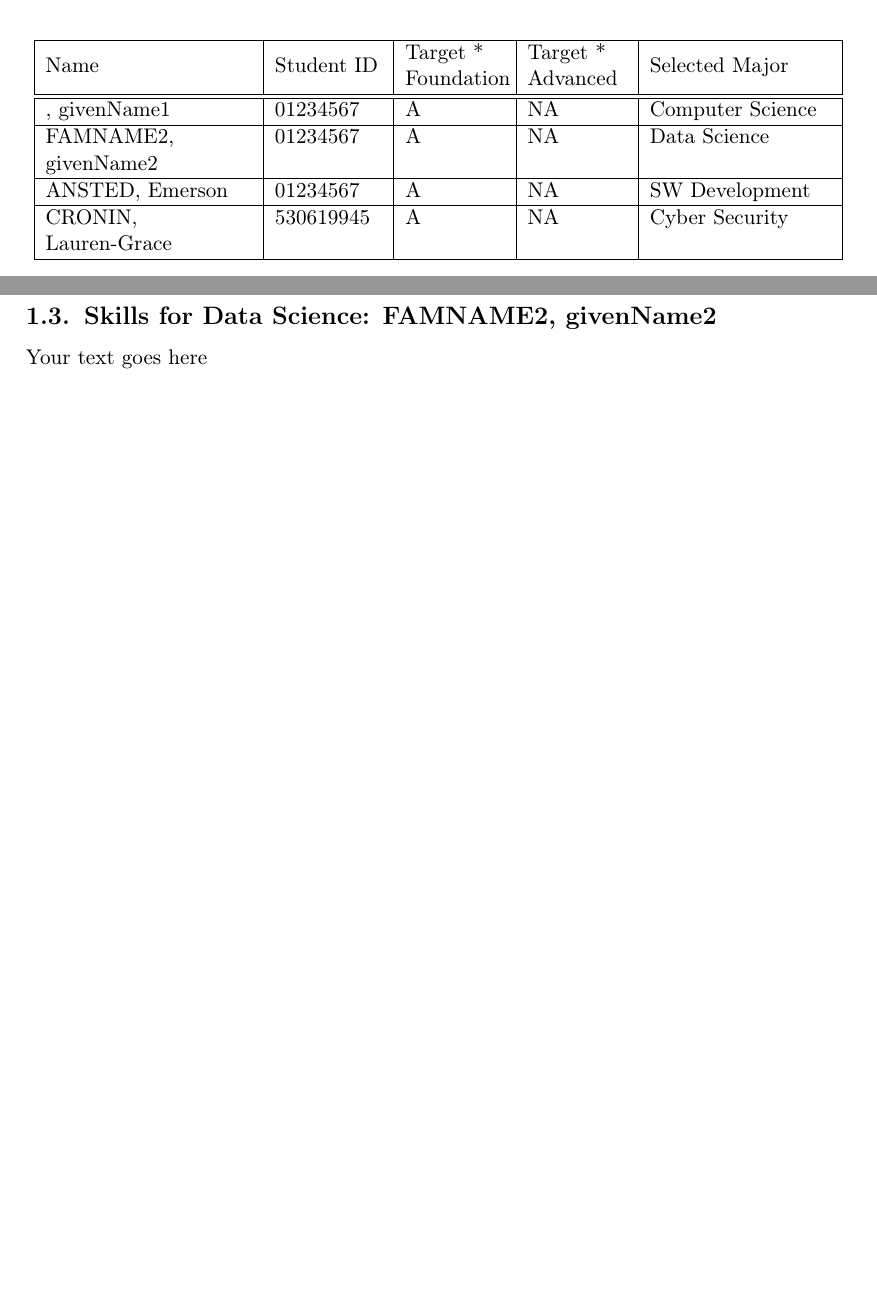
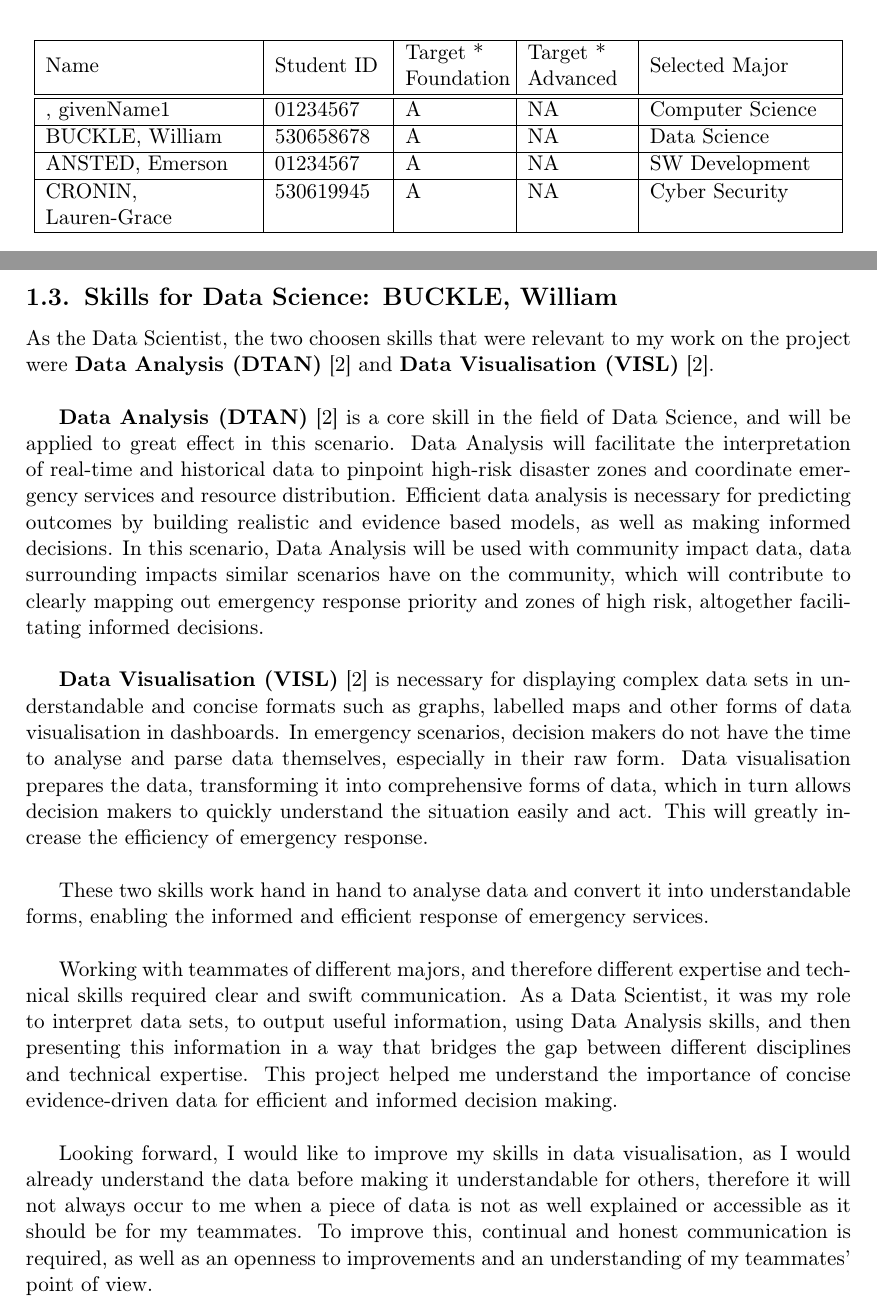
Before and after one commit to absrads/Computing-Professionalism-Assignment-1, a LaTeX document (main.tex): two parts of pages 1 and 8 of 14 before the commit and two parts of pages 1 and 9 of 16 after it, joined at a grey line, cut so that both start at the same text, the shorter picture padded with empty space. Compiled offline with pdfLaTeX.

Commit message:
Added Data Science part

```diff
--- a/main.tex
+++ b/main.tex
@@ -255,6 +257,18 @@ Your text goes here
 \subsection{Skills for \majB: \studB}
 
-Your text goes here
+As the Data Scientist, the two choosen skills that were relevant to my work on the project were \textbf{Data Analysis (DTAN)} \cite{sfia} and \textbf{Data Visualisation (VISL)} \cite{sfia}.\newline
+
+\textbf{Data Analysis (DTAN)} \cite{sfia} is a core skill in the field of Data Science, and will be applied to great effect in this scenario. Data Analysis will facilitate the interpretation of real-time and historical data to pinpoint high-risk disaster zones and coordinate emergency services and resource distribution. Efficient data analysis is necessary for predicting outcomes by building realistic and evidence based models, as well as making informed decisions. In this scenario, Data Analysis will be used with community impact data, data surrounding impacts similar scenarios have on the community, which will contribute to clearly mapping out emergency response priority and zones of high risk, altogether facilitating informed decisions.\newline
+
+\textbf{Data Visualisation (VISL)} \cite{sfia} is necessary for displaying complex data sets in understandable and concise formats such as graphs, labelled maps and other forms of data visualisation in dashboards. In emergency scenarios, decision makers do not have the time to analyse and parse data themselves, especially in their raw form. Data visualisation prepares the data, transforming it into comprehensive forms of data, which in turn allows decision makers to quickly understand the situation easily and act. This will greatly increase the efficiency of emergency response.\newline
+
+These two skills work hand in hand to analyse data and convert it into understandable forms, enabling the informed and efficient response of emergency services.\newline
+
+Working with teammates of different majors, and therefore different expertise and technical skills required clear and swift communication. As a Data Scientist, it was my role to interpret data sets, to output useful information, using Data Analysis skills, and then presenting this information in a way that bridges the gap between different disciplines and technical expertise. This project helped me understand the importance of concise evidence-driven data for efficient and informed decision making.\newline
+
+Looking forward, I would like to improve my skills in data visualisation, as I would already understand the data before making it understandable for others, therefore it will not always occur to me when a piece of data is not as well explained or accessible as it should be for my teammates. To improve this, continual and honest communication is required, as well as an openness to improvements and an understanding of my teammates’ point of view.\newline
+
+\newpage
 
 \subsection{Skills for \majC: \studC}
 
```
Also changed, not shown: main.tex (8 more changed lines).
